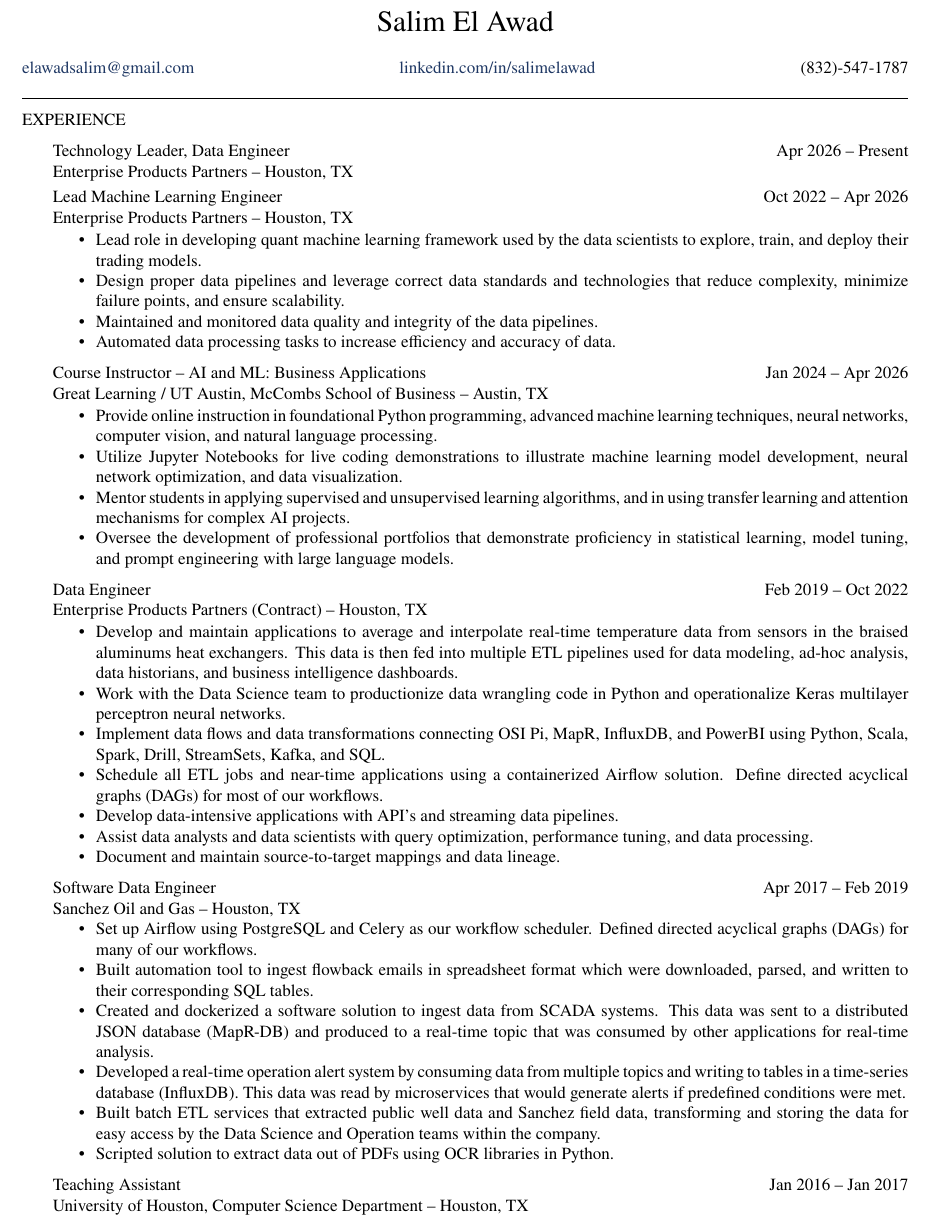
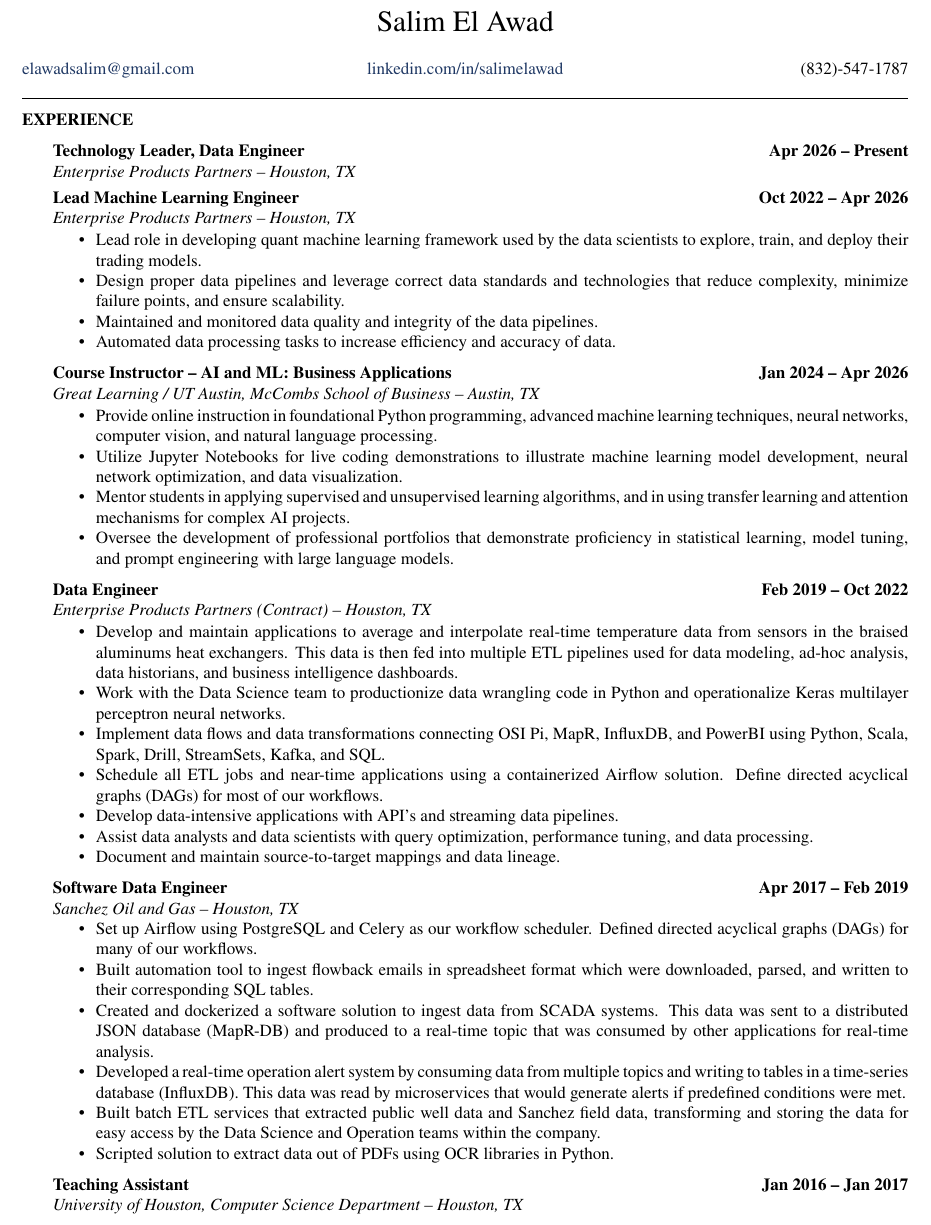
Before and after one commit to salimelawad/salimelawad.github.io, a LaTeX CV (resume.tex): part of page 1 of 2, cut so that both start at the same text. Compiled offline with pdfLaTeX.

Commit message:
Match resume typography to the original 2023 layout
Recovered the original PDF from git history and read its per-run fonts
rather than eyeballing it. It used a consistent system that the LaTeX
rebuild had flattened to a single weight:

- Bold: section headings, job titles, dates, degree line, award dates,
  skill category labels
- Italic: company and location lines, university name
- Regular: name, contact line, bullets, detail text

Also centre the LinkedIn link on the page midpoint. The previous
three-column tabular centred it between the email and phone, which sits
off-centre whenever those two differ in width.

Co-Authored-By: Claude Opus 5 <noreply@anthropic.com>

```diff
--- a/resume.tex
+++ b/resume.tex
@@ -15,8 +15,9 @@
 \pagestyle{empty}
 \setlength{\parindent}{0pt}
 
-% Section headings: flush-left uppercase, plain weight, matching the 2023 layout.
-\titleformat{\section}{\normalsize\normalfont}{}{0pt}{\MakeUppercase}
+% Typography follows the 2023 resume: bold section headings, bold job titles
+% and dates, italic company/location lines, regular body text.
+\titleformat{\section}{\normalsize\bfseries}{}{0pt}{\MakeUppercase}
 \titlespacing*{\section}{0pt}{7pt}{2pt}
 
 \newlength{\entryindent}
@@ -28,9 +29,9 @@
   \hspace*{\entryindent}%
   \begin{minipage}{\dimexpr\linewidth-\entryindent\relax}
     \begin{tabular*}{\linewidth}{@{}l@{\extracolsep{\fill}}r@{}}
-      #1 & #3
+      \textbf{#1} & \textbf{#3}
     \end{tabular*}\\
-    #2
+    \textit{#2}
   \end{minipage}%
   \par
 }
@@ -40,7 +41,7 @@
   \hspace*{\entryindent}%
   \begin{minipage}{\dimexpr\linewidth-\entryindent\relax}
     \begin{tabular*}{\linewidth}{@{}l@{\extracolsep{\fill}}r@{}}
-      #1 & #2
+      #1 & \textbf{#2}
     \end{tabular*}
   \end{minipage}%
   \par
@@ -50,7 +51,7 @@
 \newcommand{\skillrow}[2]{%
   \hspace*{\entryindent}%
   \begin{minipage}{\dimexpr\linewidth-\entryindent\relax}
-    #1: #2
+    \textbf{#1:} #2
   \end{minipage}%
   \par\vspace{1pt}
 }
@@ -68,11 +69,13 @@
 \end{center}
 \vspace{3pt}
 
-\begin{tabular*}{\linewidth}{@{}l@{\extracolsep{\fill}}c@{\extracolsep{\fill}}r@{}}
-  \href{mailto:elawadsalim@gmail.com}{elawadsalim@gmail.com}
-  & \href{https://www.linkedin.com/in/salimelawad}{linkedin.com/in/salimelawad}
-  & (832)-547-1787
-\end{tabular*}
+\noindent\makebox[\linewidth]{%
+  \makebox[0pt][l]{\href{mailto:elawadsalim@gmail.com}{elawadsalim@gmail.com}}%
+  \hfill
+  \href{https://www.linkedin.com/in/salimelawad}{linkedin.com/in/salimelawad}%
+  \hfill
+  \makebox[0pt][r]{(832)-547-1787}%
+}
 \vspace{2pt}
 \hrule
 
```
Also changed, not shown: resume.pdf.
